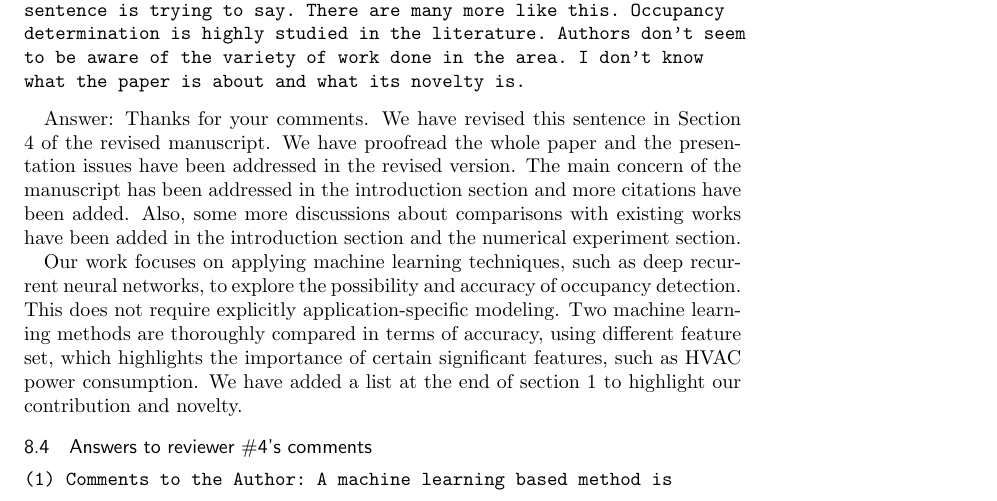
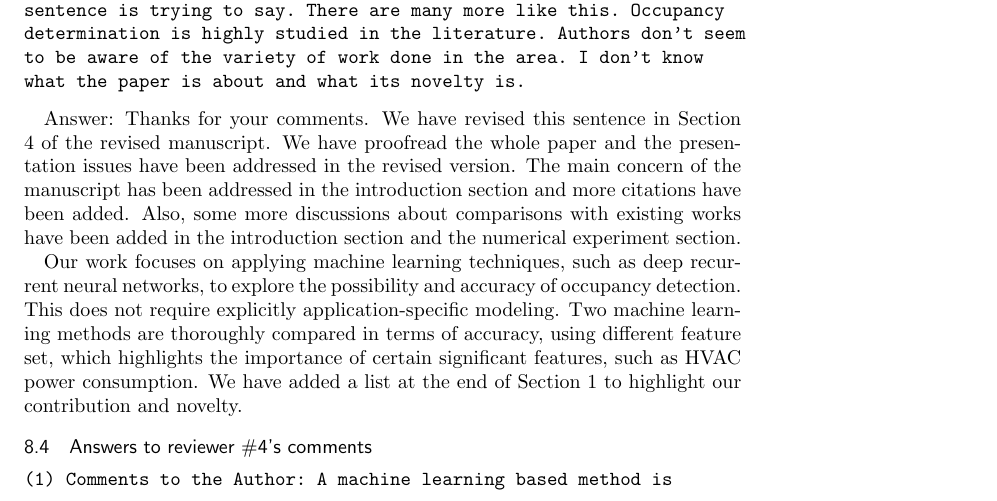
Before and after one commit to haibaosjtu/j_build_occup_det18, a LaTeX paper (j_build_occup_det16.tex, which reads replyFeb2018.tex): part of page 29 of 30, cut so that both start at the same text. Compiled offline with pdfLaTeX.

Commit message:
Update replyFeb2018.tex

```diff
--- a/replyFeb2018.tex
+++ b/replyFeb2018.tex
@@ -277,7 +277,7 @@ Our work focuses on applying machine learning techniques, such as deep recurrent
 explore the possibility and accuracy of occupancy detection. This does not require explicitly application-specific modeling.
 Two machine learning methods are thoroughly compared in terms of accuracy, using different feature set, which highlights
 the importance of certain significant features, such as HVAC power consumption. We have added a list at the end of
-section \ref{sec:intro} to highlight our contribution and novelty.
+Section \ref{sec:intro} to highlight our contribution and novelty.
 
 \subsection{Answers to reviewer \#4's comments}
 \begin{verbatim}
```
